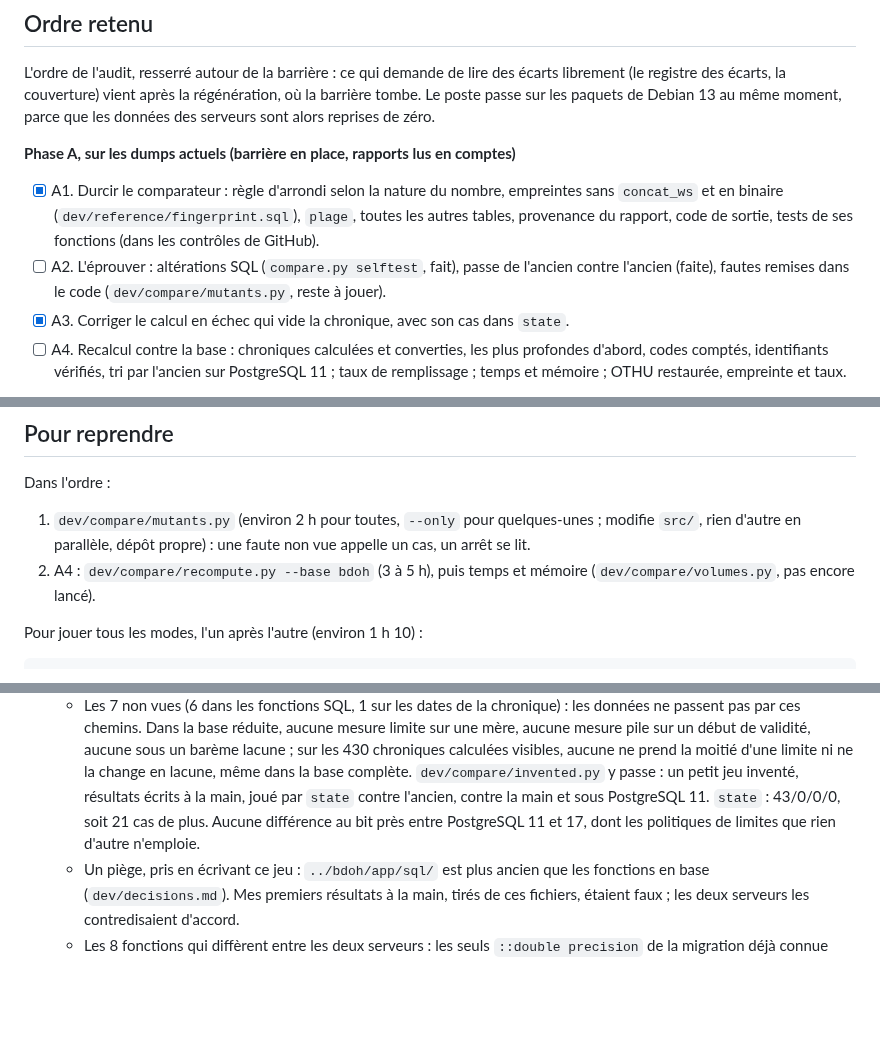
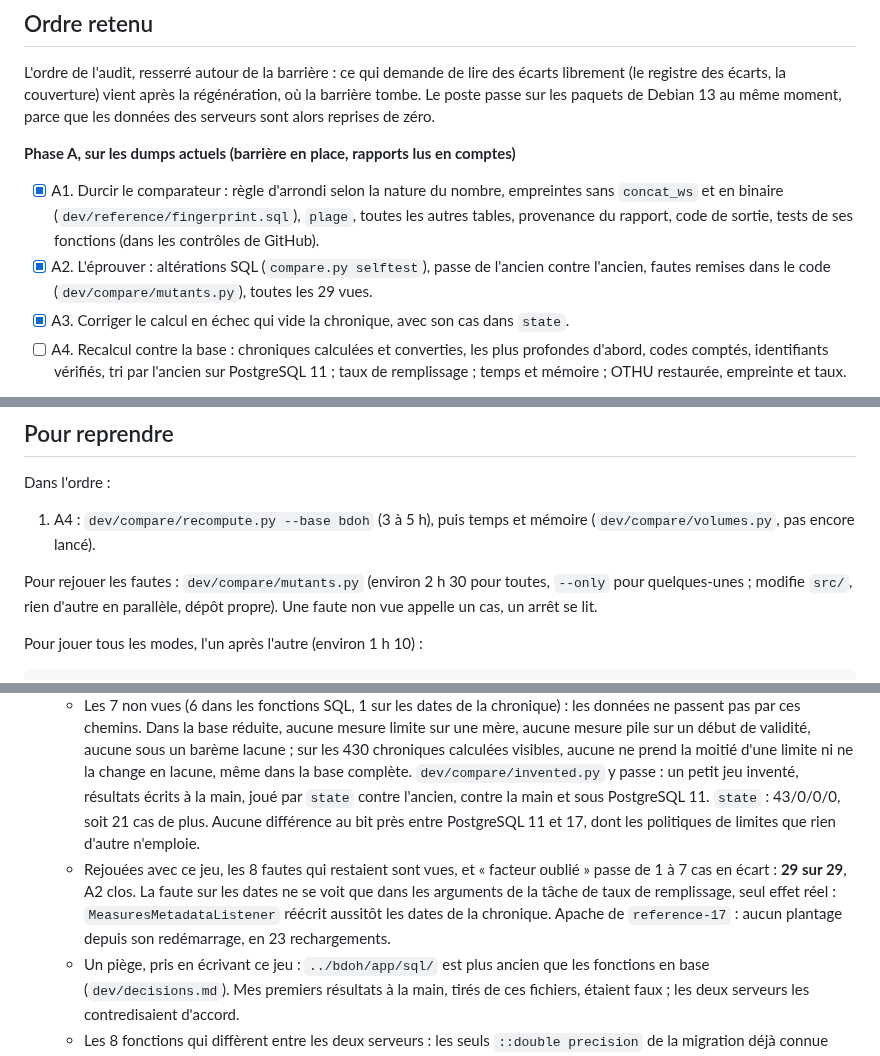
Before and after one commit to bdoh-inrae/bdoh-legacy, a Markdown page: dev/plans/2026-11-04_validation.md, 3 parts joined by grey strips. Drawn GitHub-style; blank space fills up the shorter version.

```diff
--- a/dev/plans/2026-11-04_validation.md
+++ b/dev/plans/2026-11-04_validation.md
@@ -16,7 +16,7 @@ L'ordre de l'audit, resserré autour de la barrière : ce qui demande de lire de
 **Phase A, sur les dumps actuels (barrière en place, rapports lus en comptes)**
 
 - [x] A1. Durcir le comparateur : règle d'arrondi selon la nature du nombre, empreintes sans `concat_ws` et en binaire (`dev/reference/fingerprint.sql`), `plage`, toutes les autres tables, provenance du rapport, code de sortie, tests de ses fonctions (dans les contrôles de GitHub).
-- [ ] A2. L'éprouver : altérations SQL (`compare.py selftest`, fait), passe de l'ancien contre l'ancien (faite), fautes remises dans le code (`dev/compare/mutants.py`, reste à jouer).
+- [x] A2. L'éprouver : altérations SQL (`compare.py selftest`), passe de l'ancien contre l'ancien, fautes remises dans le code (`dev/compare/mutants.py`), toutes les 29 vues.
 - [x] A3. Corriger le calcul en échec qui vide la chronique, avec son cas dans `state`.
 - [ ] A4. Recalcul contre la base : chroniques calculées et converties, les plus profondes d'abord, codes comptés, identifiants vérifiés, tri par l'ancien sur PostgreSQL 11 ; taux de remplissage ; temps et mémoire ; OTHU restaurée, empreinte et taux.
 
@@ -46,8 +46,9 @@ L'ordre de l'audit, resserré autour de la barrière : ce qui demande de lire de
 
 Dans l'ordre :
 
-1. `dev/compare/mutants.py` (environ 2 h pour toutes, `--only` pour quelques-unes ; modifie `src/`, rien d'autre en parallèle, dépôt propre) : une faute non vue appelle un cas, un arrêt se lit.
-2. A4 : `dev/compare/recompute.py --base bdoh` (3 à 5 h), puis temps et mémoire (`dev/compare/volumes.py`, pas encore lancé).
+1. A4 : `dev/compare/recompute.py --base bdoh` (3 à 5 h), puis temps et mémoire (`dev/compare/volumes.py`, pas encore lancé).
+
+Pour rejouer les fautes : `dev/compare/mutants.py` (environ 2 h 30 pour toutes, `--only` pour quelques-unes ; modifie `src/`, rien d'autre en parallèle, dépôt propre). Une faute non vue appelle un cas, un arrêt se lit.
 
 Pour jouer tous les modes, l'un après l'autre (environ 1 h 10) :
 
@@ -67,6 +68,7 @@ Avant de détruire les rapports (B2) : noter les comptes utiles ici.
 - 2026-11-04, journée :
   - Fautes remises dans le code, première passe complète : 21 vues sur 29, 7 non vues, 1 arrêt. Le rapport en annonçait 22 parce qu'il comptait l'arrêt comme une faute vue. Or cet arrêt n'avait rien à voir avec la faute : l'Apache de `reference-17` plantait à presque chaque requête après une cinquantaine de vidages de cache (cache d'opcodes de PHP 7.1). `compare.py` recharge désormais Apache après chaque vidage, et `mutants.py` donne la dernière ligne d'erreur d'un arrêt sans le compter.
   - Les 7 non vues (6 dans les fonctions SQL, 1 sur les dates de la chronique) : les données ne passent pas par ces chemins. Dans la base réduite, aucune mesure limite sur une mère, aucune mesure pile sur un début de validité, aucune sous un barème lacune ; sur les 430 chroniques calculées visibles, aucune ne prend la moitié d'une limite ni ne la change en lacune, même dans la base complète. `dev/compare/invented.py` y passe : un petit jeu inventé, résultats écrits à la main, joué par `state` contre l'ancien, contre la main et sous PostgreSQL 11. `state` : 43/0/0/0, soit 21 cas de plus. Aucune différence au bit près entre PostgreSQL 11 et 17, dont les politiques de limites que rien d'autre n'emploie.
+  - Rejouées avec ce jeu, les 8 fautes qui restaient sont vues, et « facteur oublié » passe de 1 à 7 cas en écart : **29 sur 29**, A2 clos. La faute sur les dates ne se voit que dans les arguments de la tâche de taux de remplissage, seul effet réel : `MeasuresMetadataListener` réécrit aussitôt les dates de la chronique. Apache de `reference-17` : aucun plantage depuis son redémarrage, en 23 rechargements.
   - Un piège, pris en écrivant ce jeu : `../bdoh/app/sql/` est plus ancien que les fonctions en base (`dev/decisions.md`). Mes premiers résultats à la main, tirés de ces fichiers, étaient faux ; les deux serveurs les contredisaient d'accord.
   - Les 8 fonctions qui diffèrent entre les deux serveurs : les seuls `::double precision` de la migration déjà connue (`dev/differences.md`, « EXTRACT sous PostgreSQL 14 et plus »).
   - OTHU (A4, en partie) : restaurée sous PostgreSQL 17 en 7 min 22. Empreintes contre PostgreSQL 11 identiques, `mesure` 57 chroniques sur 57 (106 006 788 lignes), `tauxremplissage` 57 sur 57. Les 4 migrations appliquées ne changent pas l'empreinte. `recompute.py --base bdoh_othu` : taux de 57 chroniques en 668 s, tous au code 0, aucun qui diffère. Aucune chronique à recalculer : elles sont toutes continues.
```
Also changed, not shown: CHANGELOG.md (+1 -0 lines), ROADMAP.md (+8 -9 lines).
